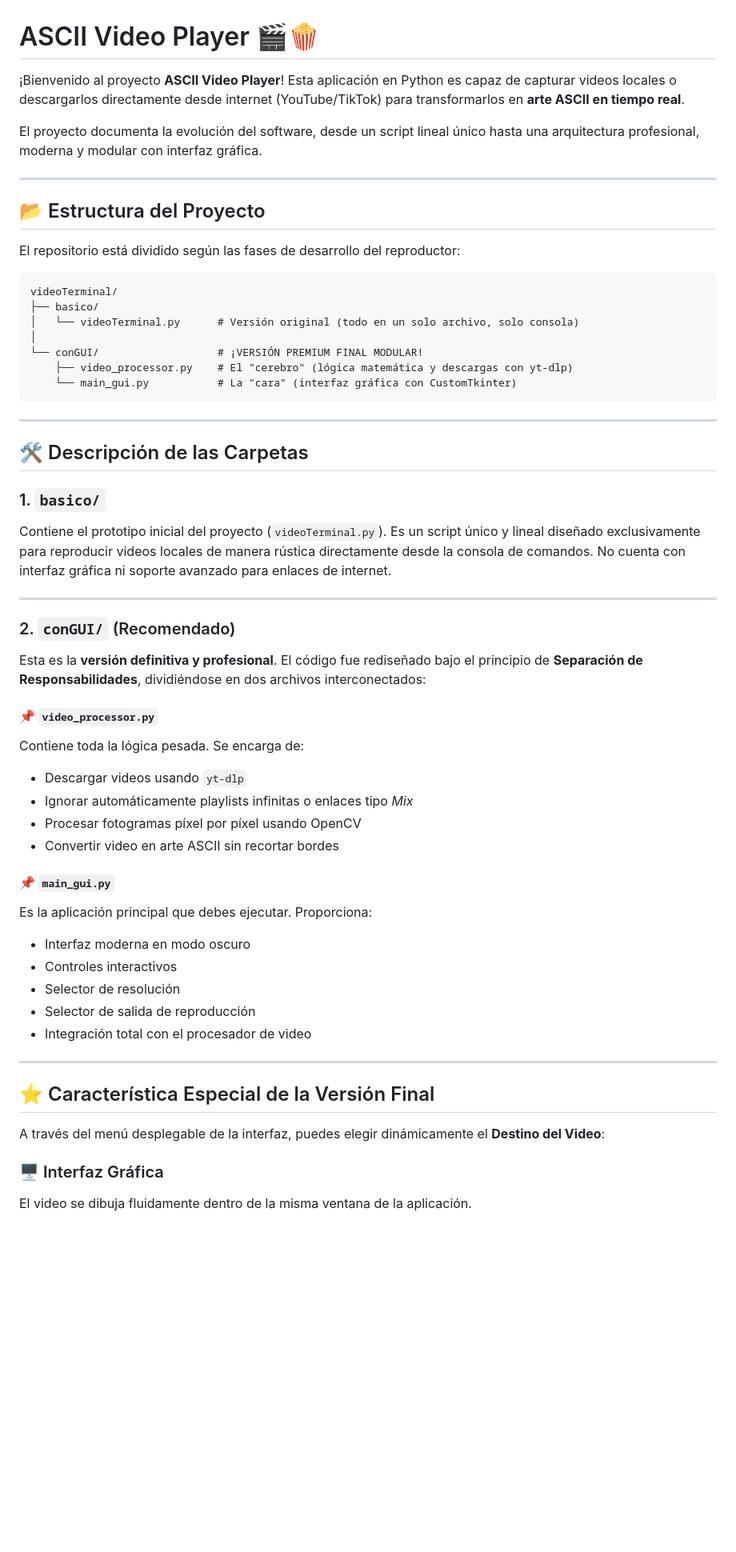
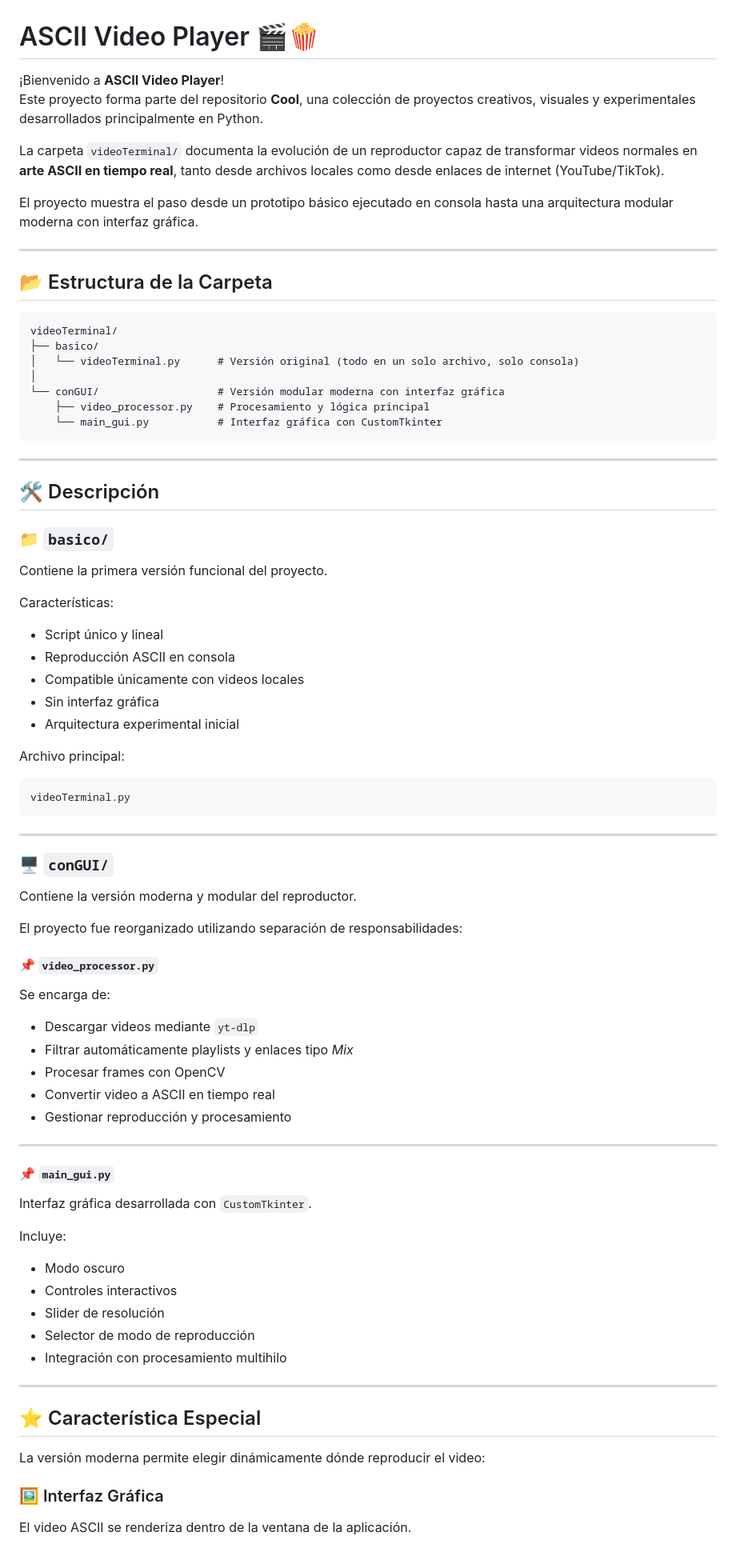
Before and after one commit to GeeDash/cool, a Markdown page: videoTerminal/README.md, the part around one of its changes. Shown at 80% size. Drawn GitHub-style; blank space fills up the shorter version.

````diff
--- a/videoTerminal/README.md
+++ b/videoTerminal/README.md
@@ -1,65 +1,87 @@
 # ASCII Video Player 🎬🍿
 
-¡Bienvenido al proyecto **ASCII Video Player**! Esta aplicación en Python es capaz de capturar videos locales o descargarlos directamente desde internet (YouTube/TikTok) para transformarlos en **arte ASCII en tiempo real**.
+¡Bienvenido a **ASCII Video Player**!
+Este proyecto forma parte del repositorio **Cool**, una colección de proyectos creativos, visuales y experimentales desarrollados principalmente en Python.
 
-El proyecto documenta la evolución del software, desde un script lineal único hasta una arquitectura profesional, moderna y modular con interfaz gráfica.
+La carpeta `videoTerminal/` documenta la evolución de un reproductor capaz de transformar videos normales en **arte ASCII en tiempo real**, tanto desde archivos locales como desde enlaces de internet (YouTube/TikTok).
+
+El proyecto muestra el paso desde un prototipo básico ejecutado en consola hasta una arquitectura modular moderna con interfaz gráfica.
 
 ---
 
-## 📂 Estructura del Proyecto
-
-El repositorio está dividido según las fases de desarrollo del reproductor:
+## 📂 Estructura de la Carpeta
 
 ```text
 videoTerminal/
 ├── basico/
 │   └── videoTerminal.py      # Versión original (todo en un solo archivo, solo consola)
 │
-└── conGUI/                   # ¡VERSIÓN PREMIUM FINAL MODULAR!
-    ├── video_processor.py    # El "cerebro" (lógica matemática y descargas con yt-dlp)
-    └── main_gui.py           # La "cara" (interfaz gráfica con CustomTkinter)
+└── conGUI/                   # Versión modular moderna con interfaz gráfica
+    ├── video_processor.py    # Procesamiento y lógica principal
+    └── main_gui.py           # Interfaz gráfica con CustomTkinter
 ```
 
 ---
 
-## 🛠️ Descripción de las Carpetas
+## 🛠️ Descripción
 
-### 1. `basico/`
+### 📁 `basico/`
 
-Contiene el prototipo inicial del proyecto (`videoTerminal.py`). Es un script único y lineal diseñado exclusivamente para reproducir videos locales de manera rústica directamente desde la consola de comandos. No cuenta con interfaz gráfica ni soporte avanzado para enlaces de internet.
+Contiene la primera versión funcional del proyecto.
+
+Características:
+
+- Script único y lineal
+- Reproducción ASCII en consola
+- Compatible únicamente con videos locales
+- Sin interfaz gráfica
+- Arquitectura experimental inicial
+
+Archivo principal:
+
+```text
+videoTerminal.py
+```
 
 ---
 
-### 2. `conGUI/` (Recomendado)
+### 🖥️ `conGUI/`
 
-Esta es la **versión definitiva y profesional**. El código fue rediseñado bajo el principio de **Separación de Responsabilidades**, dividiéndose en dos archivos interconectados:
+Contiene la versión moderna y modular del reproductor.
+
+El proyecto fue reorganizado utilizando separación de responsabilidades:
 
 #### 📌 `video_processor.py`
 
-Contiene toda la lógica pesada. Se encarga de:
+Se encarga de:
 
-- Descargar videos usando `yt-dlp`
-- Ignorar automáticamente playlists infinitas o enlaces tipo *Mix*
-- Procesar fotogramas píxel por píxel usando OpenCV
-- Convertir video en arte ASCII sin recortar bordes
+- Descargar videos mediante `yt-dlp`
+- Filtrar automáticamente playlists y enlaces tipo *Mix*
+- Procesar frames con OpenCV
+- Convertir video a ASCII en tiempo real
+- Gestionar reproducción y procesamiento
+
+---
 
 #### 📌 `main_gui.py`
 
-Es la aplicación principal que debes ejecutar. Proporciona:
+Interfaz gráfica desarrollada con `CustomTkinter`.
 
-- Interfaz moderna en modo oscuro
+Incluye:
+
+- Modo oscuro
 - Controles interactivos
-- Selector de resolución
-- Selector de salida de reproducción
-- Integración total con el procesador de video
+- Slider de resolución
+- Selector de modo de reproducción
+- Integración con procesamiento multihilo
 
 ---
 
-## ⭐ Característica Especial de la Versión Final
+## ⭐ Característica Especial
 
-A través del menú desplegable de la interfaz, puedes elegir dinámicamente el **Destino del Video**:
+La versión moderna permite elegir dinámicamente dónde reproducir el video:
 
-### 🖥️ Interfaz Gráfica
+### 🖼️ Interfaz Gráfica
 
-El video se dibuja fluidamente dentro de la misma ventana de la aplicación.
+El video ASCII se renderiza dentro de la ventana de la aplicación.
 
````
Also changed, not shown: other parts of videoTerminal/README.md (+24 -79 lines).
